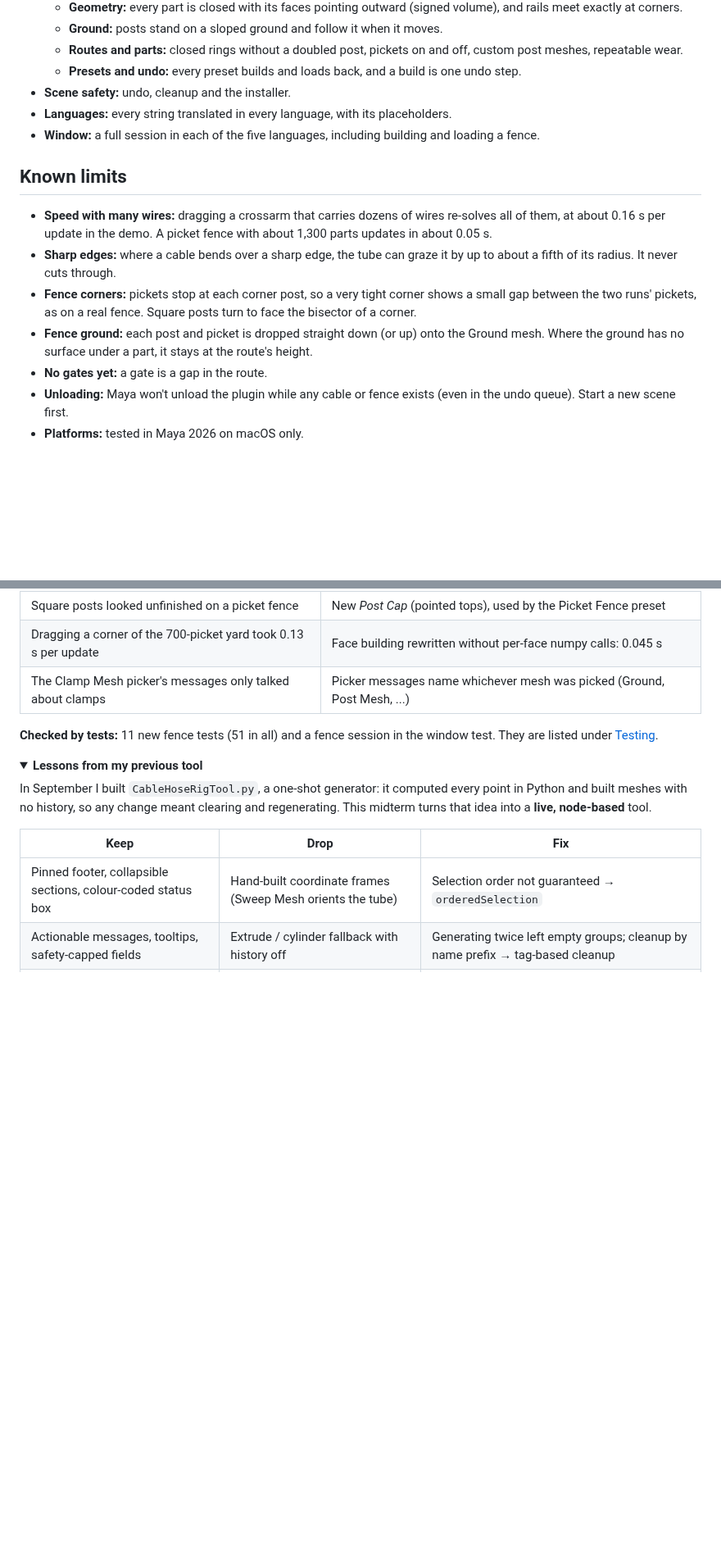
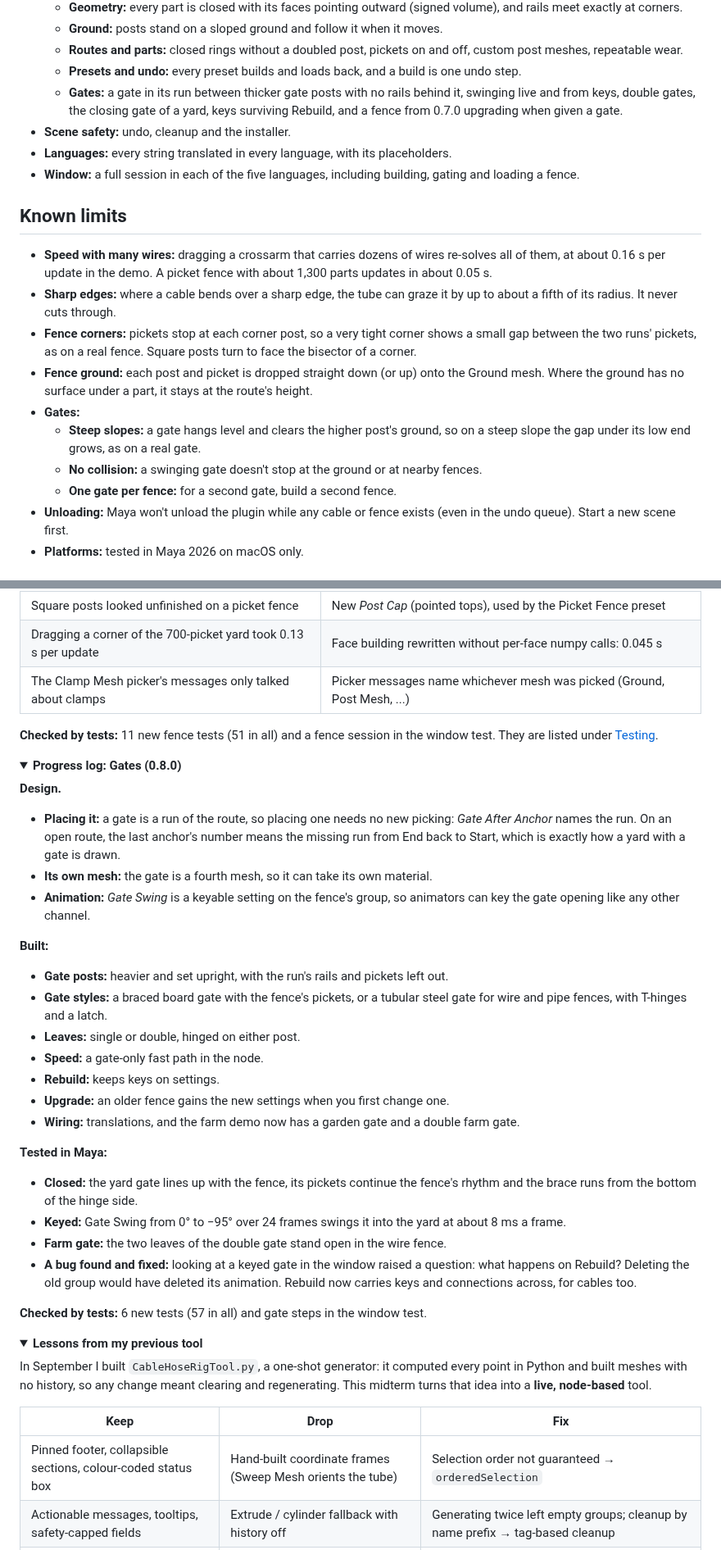
Before and after one commit to JerryXu52/Maya-Procedural-Route-Tool, a Markdown page: README.md, 2 parts joined by grey strips. Shown at 82% size. Rendered like a GitHub page; folded sections open; blank space fills up the shorter version.

```diff
--- a/README.md
+++ b/README.md
@@ -226,16 +240,20 @@ They cover:
   - **Ground:** posts stand on a sloped ground and follow it when it moves.
   - **Routes and parts:** closed rings without a doubled post, pickets on and off, custom post meshes, repeatable wear.
   - **Presets and undo:** every preset builds and loads back, and a build is one undo step.
+  - **Gates:** a gate in its run between thicker gate posts with no rails behind it, swinging live and from keys, double gates, the closing gate of a yard, keys surviving Rebuild, and a fence from 0.7.0 upgrading when given a gate.
 - **Scene safety:** undo, cleanup and the installer.
 - **Languages:** every string translated in every language, with its placeholders.
-- **Window:** a full session in each of the five languages, including building and loading a fence.
+- **Window:** a full session in each of the five languages, including building, gating and loading a fence.
 
 ## Known limits
 - **Speed with many wires:** dragging a crossarm that carries dozens of wires re-solves all of them, at about 0.16 s per update in the demo. A picket fence with about 1,300 parts updates in about 0.05 s.
 - **Sharp edges:** where a cable bends over a sharp edge, the tube can graze it by up to about a fifth of its radius. It never cuts through.
 - **Fence corners:** pickets stop at each corner post, so a very tight corner shows a small gap between the two runs' pickets, as on a real fence. Square posts turn to face the bisector of a corner.
 - **Fence ground:** each post and picket is dropped straight down (or up) onto the Ground mesh. Where the ground has no surface under a part, it stays at the route's height.
-- **No gates yet:** a gate is a gap in the route.
+- **Gates:**
+  - **Steep slopes:** a gate hangs level and clears the higher post's ground, so on a steep slope the gap under its low end grows, as on a real gate.
+  - **No collision:** a swinging gate doesn't stop at the ground or at nearby fences.
+  - **One gate per fence:** for a second gate, build a second fence.
 - **Unloading:** Maya won't unload the plugin while any cable or fence exists (even in the undo queue). Start a new scene first.
 - **Platforms:** tested in Maya 2026 on macOS only.
 
@@ -321,6 +339,32 @@ The midterm's pitch, plan, progress and peer feedback.
 </details>
 
 <details>
+<summary><b>Progress log: Gates (0.8.0)</b></summary>
+
+**Design.**
+- **Placing it:** a gate is a run of the route, so placing one needs no new picking: *Gate After Anchor* names the run. On an open route, the last anchor's number means the missing run from End back to Start, which is exactly how a yard with a gate is drawn.
+- **Its own mesh:** the gate is a fourth mesh, so it can take its own material.
+- **Animation:** *Gate Swing* is a keyable setting on the fence's group, so animators can key the gate opening like any other channel.
+
+**Built:**
+- **Gate posts:** heavier and set upright, with the run's rails and pickets left out.
+- **Gate styles:** a braced board gate with the fence's pickets, or a tubular steel gate for wire and pipe fences, with T-hinges and a latch.
+- **Leaves:** single or double, hinged on either post.
+- **Speed:** a gate-only fast path in the node.
+- **Rebuild:** keeps keys on settings.
+- **Upgrade:** an older fence gains the new settings when you first change one.
+- **Wiring:** translations, and the farm demo now has a garden gate and a double farm gate.
+
+**Tested in Maya:**
+- **Closed:** the yard gate lines up with the fence, its pickets continue the fence's rhythm and the brace runs from the bottom of the hinge side.
+- **Keyed:** Gate Swing from 0° to −95° over 24 frames swings it into the yard at about 8 ms a frame.
+- **Farm gate:** the two leaves of the double gate stand open in the wire fence.
+- **A bug found and fixed:** looking at a keyed gate in the window raised a question: what happens on Rebuild? Deleting the old group would have deleted its animation. Rebuild now carries keys and connections across, for cables too.
+
+**Checked by tests:** 6 new tests (57 in all) and gate steps in the window test.
+</details>
+
+<details>
 <summary><b>Lessons from my previous tool</b></summary>
 
 In September I built `CableHoseRigTool.py`, a one-shot generator: it computed every point in Python and built meshes with no history, so any change meant clearing and regenerating. This midterm turns that idea into a **live, node-based** tool.
```
Also changed, not shown: other parts of README.md (+25 -11 lines), docs/images/fence-farm.png, docs/images/fence-wire.png, docs/images/fence-yard.png (deleted), docs/images/gate-yard.png (added), docs/images/window-fence.png, 13 other files.
